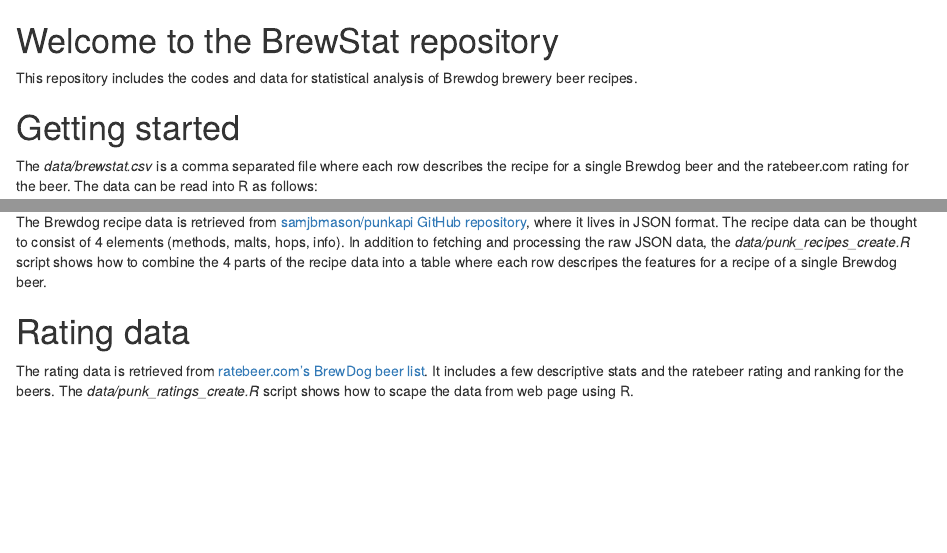
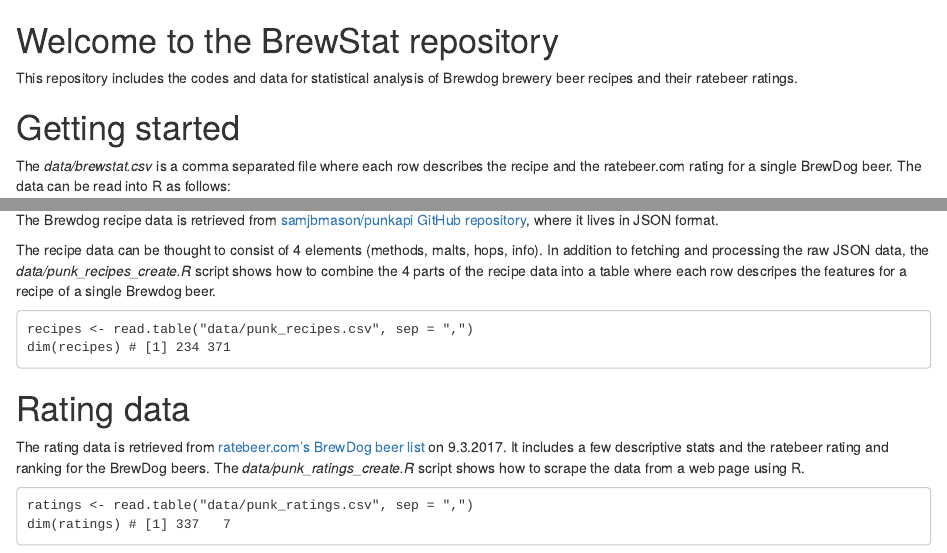
Before and after one commit to TuomoNieminen/BrewStat, an R Markdown document (README.Rmd): the page in a window 1100 px wide, from its top, and a second part further down, joined at a grey line. Rendered offline with R 4.5, knitr and Pandoc, with nearby package versions; some code elsewhere in the file could not run offline.

Commit message:
update readme

````diff
--- a/README.Rmd
+++ b/README.Rmd
@@ -1,12 +1,12 @@
 # Welcome to the BrewStat repository
 
-This repository includes the codes and data for statistical analysis of Brewdog brewery beer recipes.
+This repository includes the codes and data for statistical analysis of Brewdog brewery beer recipes and their ratebeer ratings.
 
 # Getting started
 
-The *data/brewstat.csv* is a comma separated file where each row describes the recipe for a single Brewdog beer and the ratebeer.com rating for the beer. The data can be read into R as follows:
+The *data/brewstat.csv* is a comma separated file where each row describes the recipe and the ratebeer.com rating for a single BrewDog beer. The data can be read into R as follows:
 
-```{r}
+```
 brewstat <- read.table("data/brewstat.csv", sep = ",")
 dim(brewstat) # [1] 109 379
 ```
@@ -29,8 +29,20 @@
 
 ## Recipe data
 
-The Brewdog recipe data is retrieved from [samjbmason/punkapi GitHub repository](https://github.com/samjbmason/punkapi-db), where it lives in JSON format. The recipe data can be thought to consist of 4 elements (methods, malts, hops, info). In addition to fetching and processing the raw JSON data, the *data/punk_recipes_create.R* script shows how to combine the 4 parts of the recipe data into a table where each row descripes the features for a recipe of a single Brewdog beer.
+The Brewdog recipe data is retrieved from [samjbmason/punkapi GitHub repository](https://github.com/samjbmason/punkapi-db), where it lives in JSON format.
+
+The recipe data can be thought to consist of 4 elements (methods, malts, hops, info). In addition to fetching and processing the raw JSON data, the *data/punk_recipes_create.R* script shows how to combine the 4 parts of the recipe data into a table where each row descripes the features for a recipe of a single Brewdog beer.
+
+```
+recipes <- read.table("data/punk_recipes.csv", sep = ",")
+dim(recipes) # [1] 234 371
+```
 
 # Rating data
 
-The rating data is retrieved from [ratebeer.com's BrewDog beer list](https://www.ratebeer.com/Ratings/Beer/ShowBrewerBeers.asp?BrewerID=8534). It includes a few descriptive stats and the ratebeer rating and ranking for the beers. The *data/punk_ratings_create.R* script shows how to scape the data from web page using R.
+The rating data is retrieved from [ratebeer.com's BrewDog beer list](https://www.ratebeer.com/Ratings/Beer/ShowBrewerBeers.asp?BrewerID=8534) on 9.3.2017. It includes a few descriptive stats and the ratebeer rating and ranking for the BrewDog beers. The *data/punk_ratings_create.R* script shows how to scrape the data from a web page using R.
+
+```
+ratings <- read.table("data/punk_ratings.csv", sep = ",")
+dim(ratings) # [1] 337   7
+```
````
